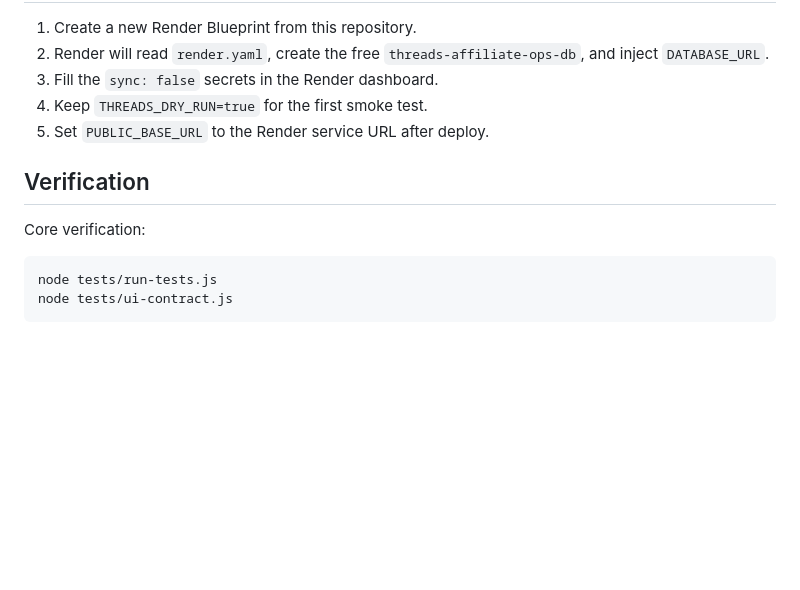
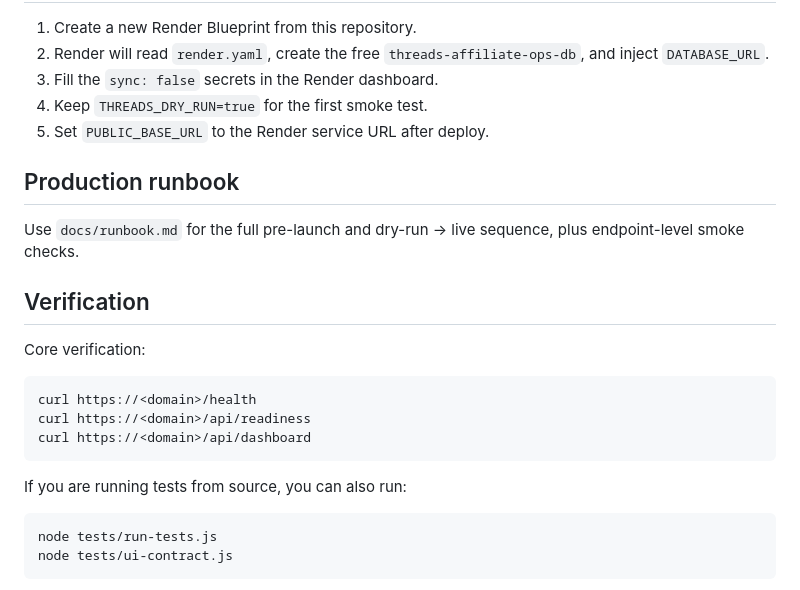
Before and after one commit to ZUIHUI/Threads-affiliate-automation-platform, a Markdown page: docs/deployment.md, the part around the change. GitHub-like rendering; blank space fills up the shorter version.

Commit message:
docs: add production runbook and curl-based verification

````diff
--- a/docs/deployment.md
+++ b/docs/deployment.md
@@ -206,9 +206,21 @@ docker run --env-file .env -p 4173:4173 threads-affiliate-ops
 4. Keep `THREADS_DRY_RUN=true` for the first smoke test.
 5. Set `PUBLIC_BASE_URL` to the Render service URL after deploy.
 
+## Production runbook
+
+Use `docs/runbook.md` for the full pre-launch and dry-run -> live sequence, plus endpoint-level smoke checks.
+
 ## Verification
 
 Core verification:
+
+```bash
+curl https://<domain>/health
+curl https://<domain>/api/readiness
+curl https://<domain>/api/dashboard
+```
+
+If you are running tests from source, you can also run:
 
 ```bash
 node tests/run-tests.js
````
Also changed, not shown: docs/runbook.md (added, +143 -0 lines).
